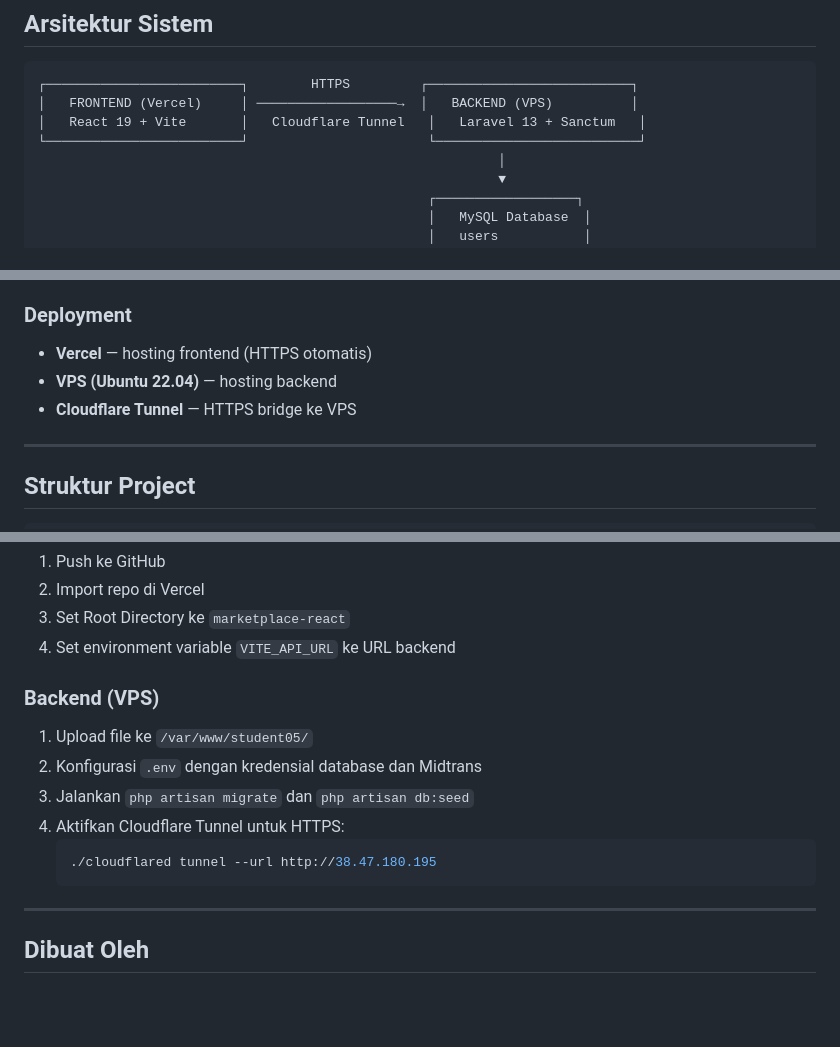
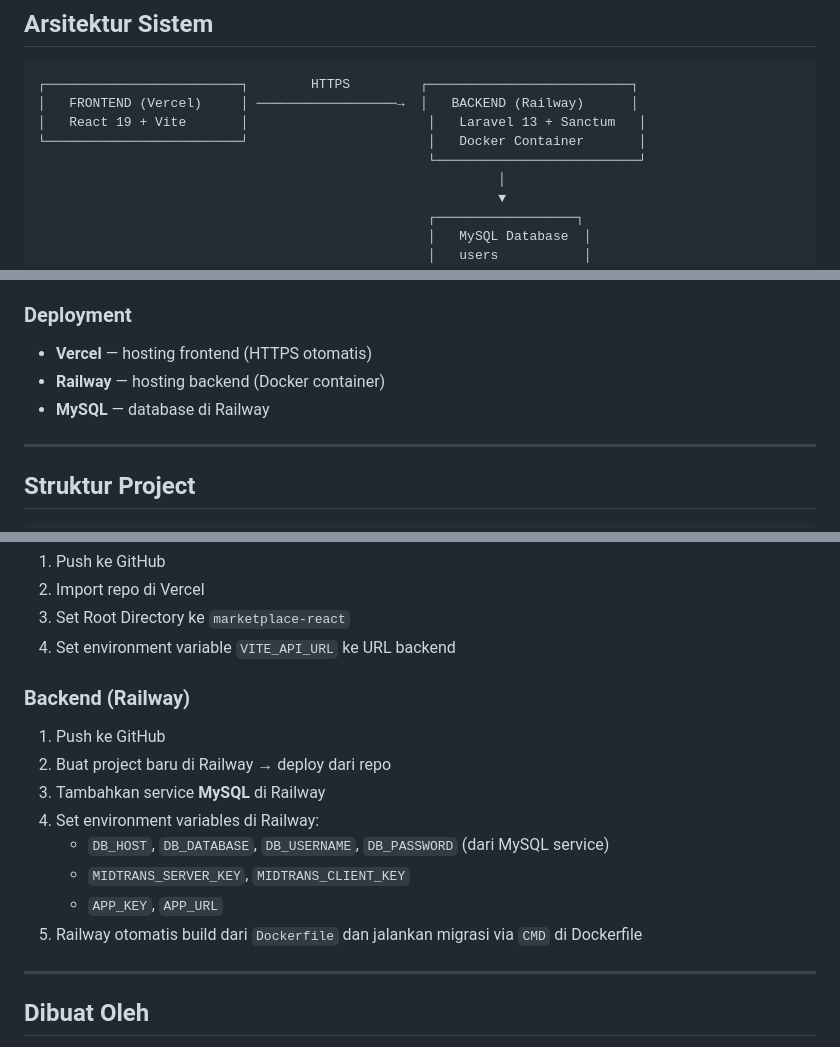
Before and after one commit to saifudinreza/marketplace-app, a Markdown page: README.md, 3 parts joined by grey strips. GitHub-like rendering; blank space fills up the shorter version.

Commit message:
feat: update readme railway

````diff
--- a/README.md
+++ b/README.md
@@ -24,9 +24,10 @@ Aplikasi marketplace full-stack dengan fitur jual beli produk, sistem order deng
 
 ```
 ┌─────────────────────────┐        HTTPS         ┌──────────────────────────┐
-│   FRONTEND (Vercel)     │ ──────────────────→  │   BACKEND (VPS)          │
-│   React 19 + Vite       │   Cloudflare Tunnel   │   Laravel 13 + Sanctum   │
-└─────────────────────────┘                       └──────────────────────────┘
+│   FRONTEND (Vercel)     │ ──────────────────→  │   BACKEND (Railway)      │
+│   React 19 + Vite       │                       │   Laravel 13 + Sanctum   │
+└─────────────────────────┘                       │   Docker Container       │
+                                                  └──────────────────────────┘
                                                            │
                                                            ▼
                                                   ┌──────────────────┐
@@ -68,8 +69,8 @@ Aplikasi marketplace full-stack dengan fitur jual beli produk, sistem order deng
 
 ### Deployment
 - **Vercel** — hosting frontend (HTTPS otomatis)
-- **VPS (Ubuntu 22.04)** — hosting backend
-- **Cloudflare Tunnel** — HTTPS bridge ke VPS
+- **Railway** — hosting backend (Docker container)
+- **MySQL** — database di Railway
 
 ---
 
@@ -290,14 +291,15 @@ php artisan serve
 3. Set Root Directory ke `marketplace-react`
 4. Set environment variable `VITE_API_URL` ke URL backend
 
-### Backend (VPS)
-1. Upload file ke `/var/www/student05/`
-2. Konfigurasi `.env` dengan kredensial database dan Midtrans
-3. Jalankan `php artisan migrate` dan `php artisan db:seed`
-4. Aktifkan Cloudflare Tunnel untuk HTTPS:
-   ```bash
-   ./cloudflared tunnel --url http://38.47.180.195
-   ```
+### Backend (Railway)
+1. Push ke GitHub
+2. Buat project baru di Railway → deploy dari repo
+3. Tambahkan service **MySQL** di Railway
+4. Set environment variables di Railway:
+   - `DB_HOST`, `DB_DATABASE`, `DB_USERNAME`, `DB_PASSWORD` (dari MySQL service)
+   - `MIDTRANS_SERVER_KEY`, `MIDTRANS_CLIENT_KEY`
+   - `APP_KEY`, `APP_URL`
+5. Railway otomatis build dari `Dockerfile` dan jalankan migrasi via `CMD` di Dockerfile
 
 ---
 
````
